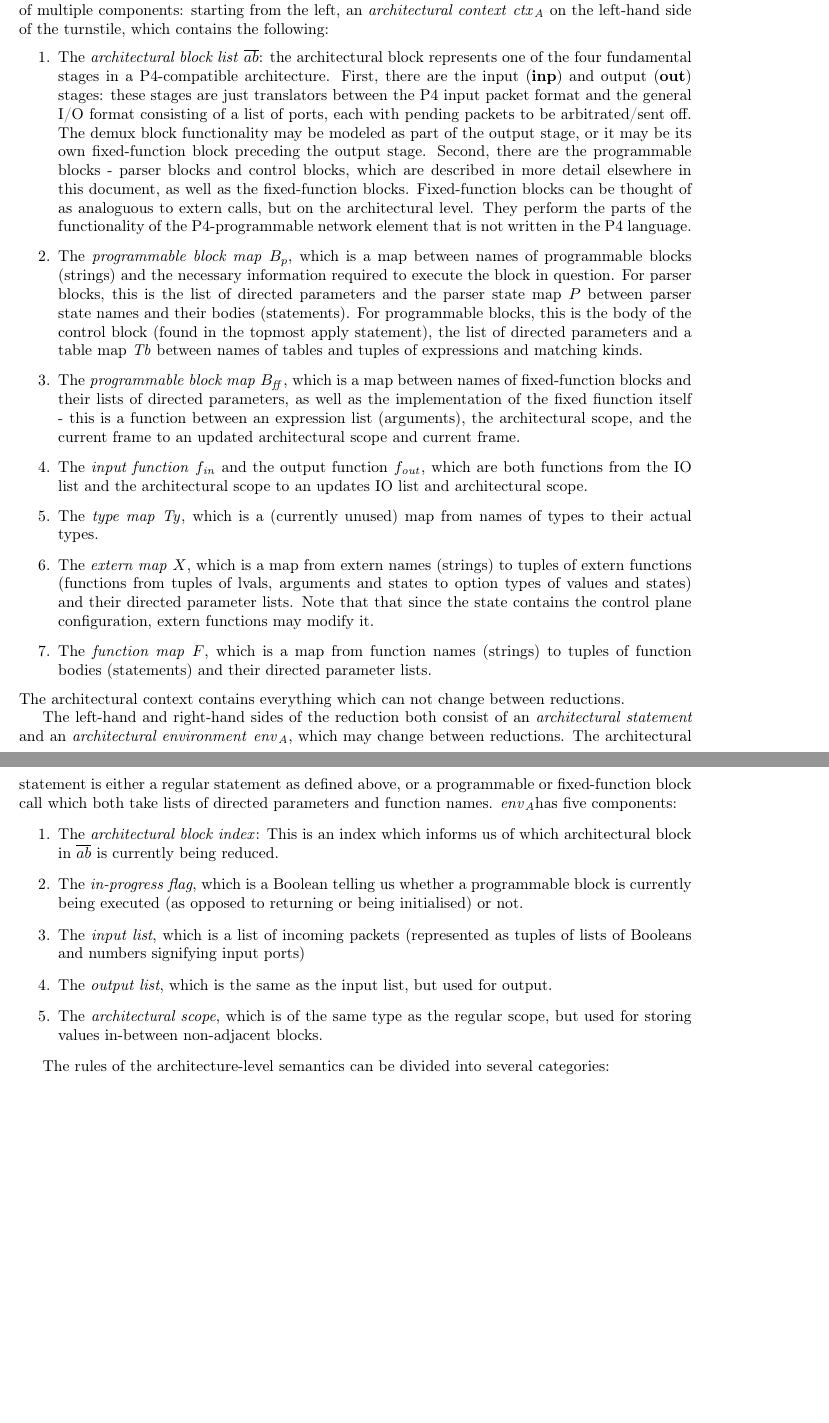
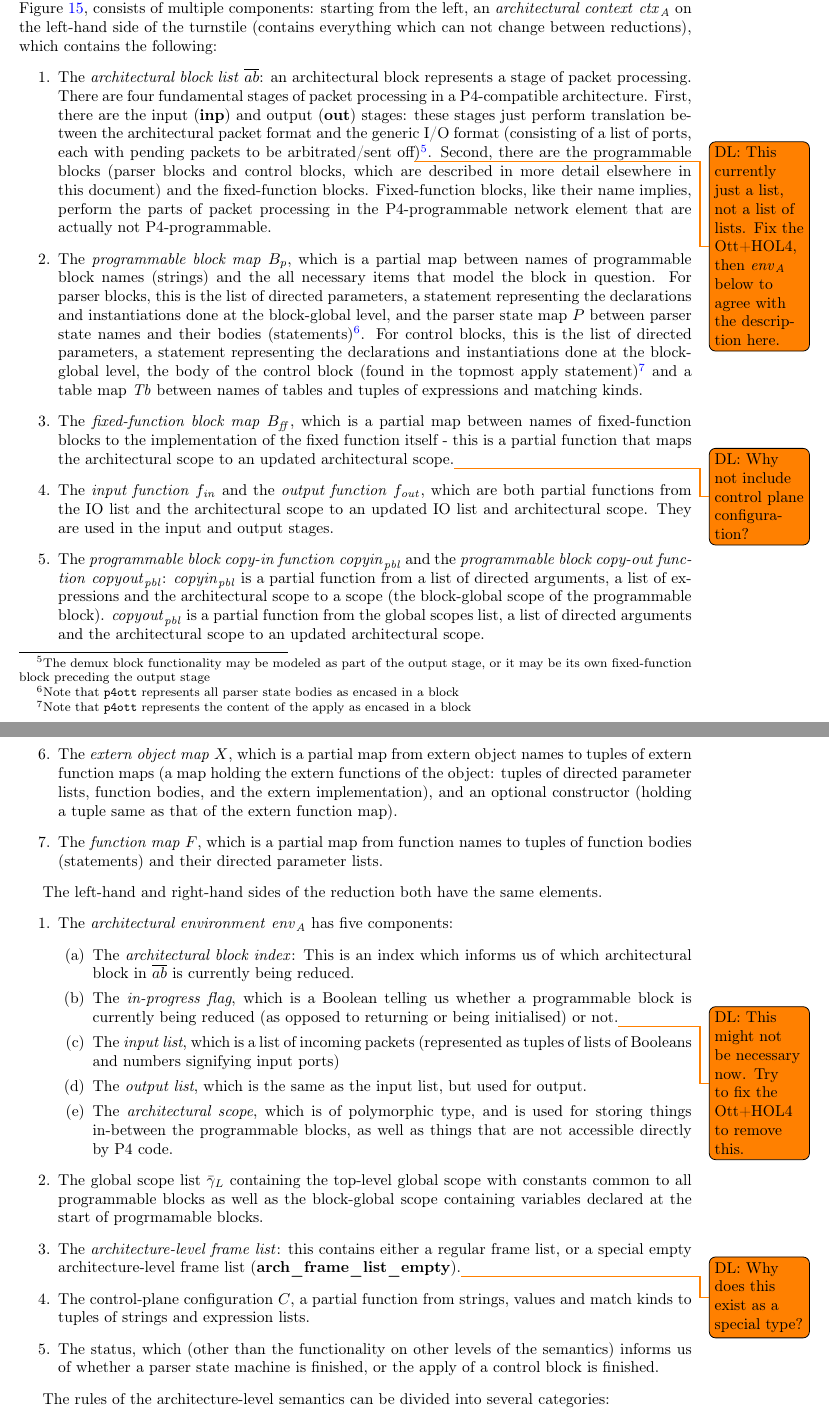
Before and after one commit to kth-step/HOL4P4, a LaTeX document (docs/semantics/main.tex, which reads docs/semantics/p4_defs.tex): two parts of pages 12 and 13 of 17 before the commit and two parts of pages 12 and 13 of 18 after it, joined at a grey line, cut so that both start at the same text, the shorter picture padded with empty space. Compiled offline with LaTeX, dvips and Ghostscript.

Commit message:
Initial rewrite of arch sem description

```diff
--- a/docs/semantics/main.tex
+++ b/docs/semantics/main.tex
@@ -416,25 +417,31 @@ The statement semantics unique to the control block is shown in Figure~\ref{fig:
 \newcommand{\ffbm}{\ensuremath{B_{ \mathit{ff}}}}
 \newcommand{\aenv}{\ensuremath{\mathit{env}_\mathit{A}}}
 \subsection{Architecture-Level Semantics}
-The architecture-level semantics is the topmost-level semantics, and it describes the entirety of the P4 pipeline from input packets to output packets. The judgment form, shown in Figure~\ref{fig:semarch}, consists of multiple components: starting from the left, an \emph{architectural context} \actx{} on the left-hand side of the turnstile, which contains the following:
+The architecture-level semantics is the topmost-level semantics, and it describes the entirety of the P4 pipeline from input packets to output packets. The judgment form, shown at the top of Figure~\ref{fig:semarch}, consists of multiple components: starting from the left, an \emph{architectural context} \actx{} on the left-hand side of the turnstile (contains everything which can not change between reductions), which contains the following:
 \begin{enumerate}
-\item The \emph{architectural block list} \abl{}: the architectural block represents one of the four fundamental stages in a P4-compatible architecture. First, there are the input (\textbf{inp}) and output (\textbf{out}) stages: these stages are just translators between the P4 input packet format and the general I/O format consisting of a list of ports, each with pending packets to be arbitrated/sent off. The demux block functionality may be modeled as part of the output stage, or it may be its own fixed-function block preceding the output stage. Second, there are the programmable blocks - parser blocks and control blocks, which are described in more detail elsewhere in this document, as well as the fixed-function blocks. Fixed-function blocks can be thought of as analoguous to extern calls, but on the architectural level. They perform the parts of the functionality of the P4-programmable network element that is not written in the P4 language.
-\item The \emph{programmable block map} \pbm{}, which is a map between names of programmable blocks (strings) and the necessary information required to execute the block in question. For parser blocks, this is the list of directed parameters and the parser state map $P$ between parser state names and their bodies (statements). For programmable blocks, this is the body of the control block (found in the topmost apply statement), the list of directed parameters and a table map $\mathit{Tb}$ between names of tables and tuples of expressions and matching kinds.
-\item The \emph{programmable block map} \ffbm{}, which is a map between names of fixed-function blocks and their lists of directed parameters, as well as the implementation of the fixed fiunction itself - this is a function between an expression list (arguments), the architectural scope, and the current frame to an updated architectural scope and current frame.
-\item The \emph{input function} $f_{ \mathit{in} }$ and the output function $f_{ \mathit{out} }$, which are both functions from the IO list and the architectural scope to an updates IO list and architectural scope.
-\item The \emph{type map} $\mathit{Ty}$, which is a (currently unused) map from names of types to their actual types.
-\item The \emph{extern map} $X$, which is a map from extern names (strings) to tuples of extern functions (functions from tuples of lvals, arguments and states to option types of values and states) and their directed parameter lists. Note that that since the state contains the control plane configuration, extern functions may modify it.
-\item The \emph{function map} $F$, which is a map from function names (strings) to tuples of function bodies (statements) and their directed parameter lists.
+\item The \emph{architectural block list} \abl{}: an architectural block represents a stage of packet processing. There are four fundamental stages of packet processing in a P4-compatible architecture. First, there are the input (\textbf{inp}) and output (\textbf{out}) stages: these stages just perform translation between the architectural packet format and the generic I/O format (consisting of a list of ports, each with pending packets to be arbitrated/sent off\todo{DL: This currently just a list, not a list of lists. Fix the Ott+HOL4, then \aenv{} below to agree with the description here.})\footnote{The demux block functionality may be modeled as part of the output stage, or it may be its own fixed-function block preceding the output stage}. Second, there are the programmable blocks (parser blocks and control blocks, which are described in more detail elsewhere in this document) and the fixed-function blocks. Fixed-function blocks, like their name implies, perform the parts of packet processing in the P4-programmable network element that are actually not P4-programmable.
+\item The \emph{programmable block map} \pbm{}, which is a partial map between names of programmable block names (strings) and the all necessary items that model the block in question. For parser blocks, this is the list of directed parameters, a statement representing the declarations and instantiations done at the block-global level, and the parser state map $P$ between parser state names and their bodies (statements)\footnote{Note that \pfott{} represents all parser state bodies as encased in a block}. For control blocks, this is the list of directed parameters, a statement representing the declarations and instantiations done at the block-global level, the body of the control block (found in the topmost apply statement)\footnote{Note that \pfott{} represents the content of the apply as encased in a block} and a table map $\mathit{Tb}$ between names of tables and tuples of expressions and matching kinds.
+\item The \emph{fixed-function block map} \ffbm{}, which is a partial map between names of fixed-function blocks to the implementation of the fixed function itself - this is a partial function that maps the architectural scope to an updated architectural scope.\todo{DL: Why not include control plane configuration?}
+\item The \emph{input function} $f_{ \mathit{in} }$ and the \emph{output function} $f_{ \mathit{out} }$, which are both partial functions from the IO list and the architectural scope to an updated IO list and architectural scope. They are used in the input and output stages.
+\item The \emph{programmable block copy-in function} $\mathit{copyin}_{ \mathit{pbl} }$ and the \emph{programmable block copy-out function} $\mathit{copyout}_{ \mathit{pbl} }$: $\mathit{copyin}_{ \mathit{pbl} }$ is a partial function from a list of directed arguments, a list of expressions and the architectural scope to a scope (the block-global scope of the programmable block). $\mathit{copyout}_{ \mathit{pbl} }$ is a partial function from the global scopes list, a list of directed arguments and the architectural scope to an updated architectural scope.
+\item The \emph{extern object map} $X$, which is a partial map from extern object names to tuples of extern function maps (a map holding the extern functions of the object: tuples of directed parameter lists, function bodies, and the extern implementation), and an optional constructor (holding a tuple same as that of the extern function map).
+\item The \emph{function map} $F$, which is a partial map from function names to tuples of function bodies (statements) and their directed parameter lists.
 \end{enumerate}
-The architectural context contains everything which can not change between reductions.
 
-The left-hand and right-hand sides of the reduction both consist of an \emph{architectural statement} and an \emph{architectural environment} \aenv{}, which may change between reductions. The architectural statement is either a regular statement as defined above, or a programmable or fixed-function block call which both take lists of directed parameters and function names. \aenv has five components:
+The left-hand and right-hand sides of the reduction both have the same elements.
+\begin{enumerate}
+\item The \emph{architectural environment} \aenv{} has five components:
 \begin{enumerate}
 \item The \emph{architectural block index}: This is an index which informs us of which architectural block in \abl{} is currently being reduced.
-\item The \emph{in-progress flag}, which is a Boolean telling us whether a programmable block is currently being executed (as opposed to returning or being initialised) or not.
+\item The \emph{in-progress flag}, which is a Boolean telling us whether a programmable block is currently being reduced (as opposed to returning or being initialised) or not.\todo{DL: This might not be necessary now. Try to fix the Ott+HOL4 to remove this.}
 \item The \emph{input list}, which is a list of incoming packets (represented as tuples of lists of Booleans and numbers signifying input ports)
 \item The \emph{output list}, which is the same as the input list, but used for output.
-\item The \emph{architectural scope}, which is of the same type as the regular scope, but used for storing values in-between non-adjacent blocks.
+\item The \emph{architectural scope}, which is of polymorphic type, and is used for storing things in-between the programmable blocks, as well as things that are not accessible directly by P4 code.
+\end{enumerate}
+\item The global scope list \gscopel{} containing the top-level global scope with constants common to all programmable blocks as well as the block-global scope containing variables declared at the start of progrmamable blocks.
+\item The \emph{architecture-level frame list}: this contains either a regular frame list, or a special empty architecture-level frame list (\textbf{arch\_frame\_list\_empty}).\todo{DL: Why does this exist as a special type?}
+\item The control-plane configuration $C$, a partial function from strings, values and match kinds to tuples of strings and expression lists.
+\item The status, which (other than the functionality on other levels of the semantics) informs us of whether a parser  state machine is finished, or the apply of a control block is finished.
 \end{enumerate}
 
 The rules of the architecture-level semantics can be divided into several categories:
--- a/docs/semantics/p4_defs.tex
+++ b/docs/semantics/p4_defs.tex
@@ -303,8 +303,7 @@
 \newcommand{\ottarchXXframeXXlist}{
 \ottrulehead{\ottnt{arch\_frame\_list}}{::=}{\ottcom{architecture-level frame list}}\ottprodnewline
 \ottfirstprodline{|}{\ottkw{arch\_frame\_list\_empty}}{}{}{}{\ottcom{empty architecture-level frame list}}\ottprodnewline
-\ottprodline{|}{\overrightarrow{\Phi}}{}{}{}{\ottcom{regular frame list}}\ottprodnewline
-\ottprodline{|}{\ottkw{pbl\_call} \, f  \ottsym{(}  \ottnt{e_{{\mathrm{1}}}}  \ottsym{,} \, .. \, \ottsym{,}  \ottnt{e_{\ottmv{n}}}  \ottsym{)}}{}{}{}{\ottcom{programmable block call}}}
+\ottprodline{|}{\overrightarrow{\Phi}}{}{}{}{\ottcom{regular frame list}}}
 
 \newcommand{\ottpblock}{
 \ottrulehead{{ \mathit{ pblock } }}{::=}{\ottcom{programmable block}}\ottprodnewline
```
Also changed, not shown: docs/semantics/main.pdf, docs/semantics/main.tex (31 more changed lines), 1 other file.
